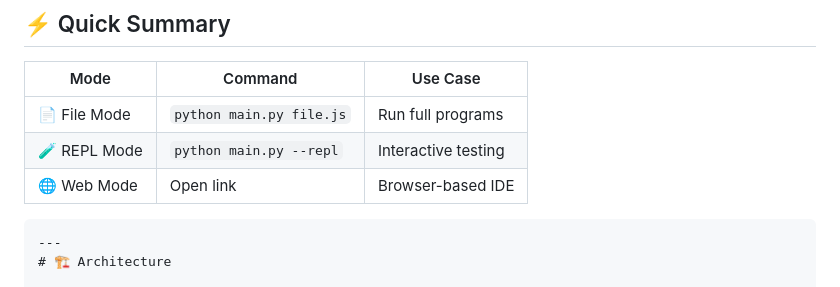
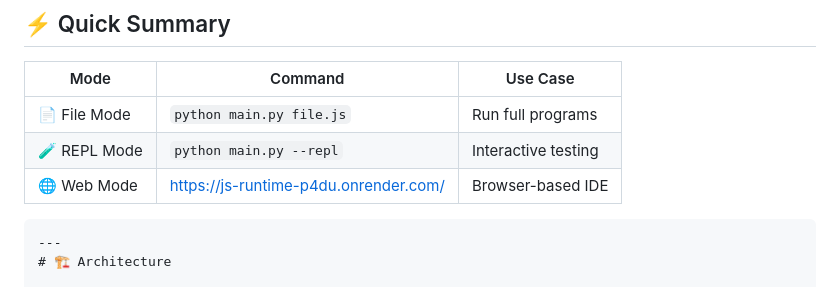
Before and after one commit to krushang15THECODER/JS-runtime, a Markdown page: README.md, the part around the change. Rendered like a GitHub page.

Commit message:
Updated README and improved CLI + REPL flow2

````diff
--- a/README.md
+++ b/README.md
@@ -73,7 +73,7 @@ Features:
 |------|--------|----------|
 | 📄 File Mode | `python main.py file.js` | Run full programs |
 | 🧪 REPL Mode | `python main.py --repl` | Interactive testing |
-| 🌐 Web Mode | Open link | Browser-based IDE |
+| 🌐 Web Mode | https://js-runtime-p4du.onrender.com/ | Browser-based IDE |
 ```
 ---
 # 🏗️ Architecture
````
